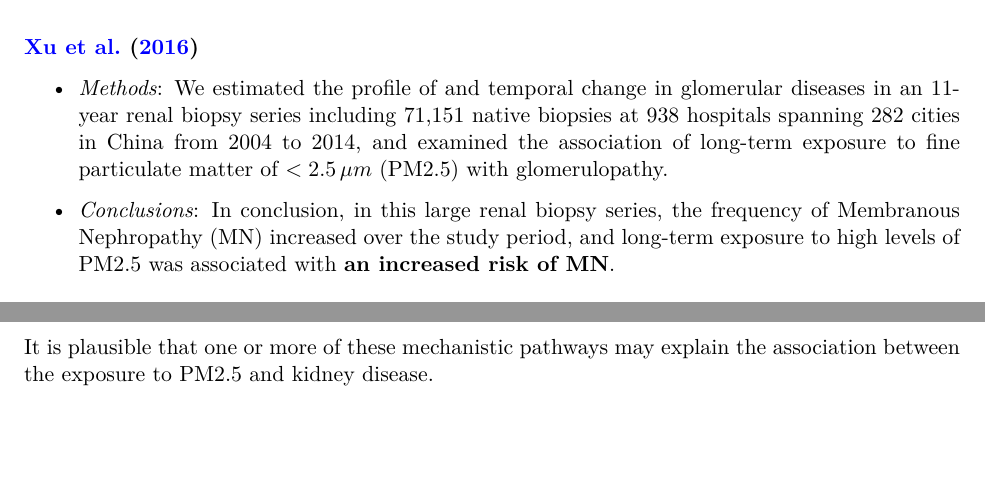
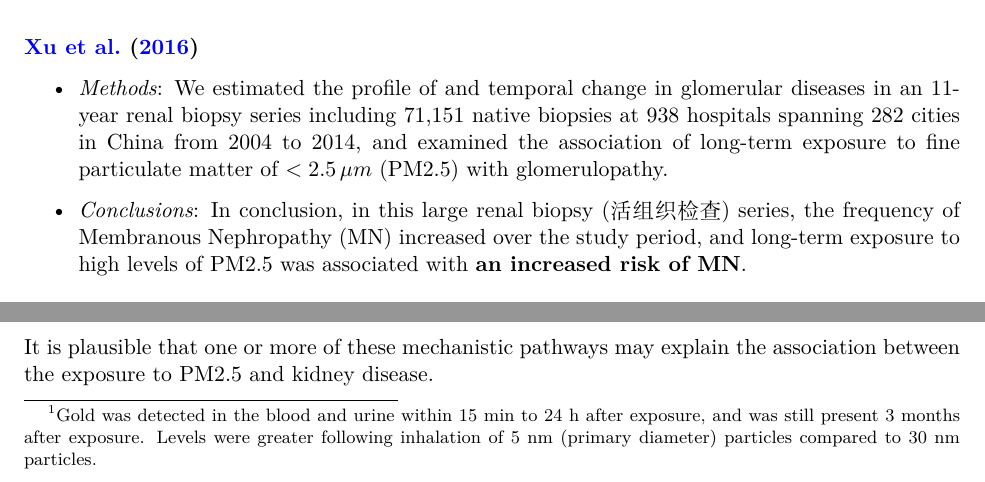
Before and after one commit to bjz91/PM2.5-Characteristics, a LaTeX document (main.tex): two parts of pages 6 and 8 of 12, joined at a grey line, cut so that both start at the same text, the shorter picture padded with empty space. Compiled offline with XeLaTeX.

Commit message:
regular update

```diff
--- a/main.tex
+++ b/main.tex
@@ -194,7 +194,7 @@ Chronic kidney disease (CKD) is a type of kidney disease in which there is gradu
 \paragraph{\citet{xu2016long}}
 \begin{itemize}
     \item \textit{Methods}: We estimated the profile of and temporal change in glomerular diseases in an 11-year renal biopsy series including 71,151 native biopsies at 938 hospitals spanning 282 cities in China from 2004 to 2014, and examined the association of long-term exposure to fine particulate matter of $<2.5\,\mu m$ (PM2.5) with glomerulopathy.
-    \item \textit{Conclusions}: In conclusion, in this large renal biopsy series, the frequency of Membranous Nephropathy (MN) increased over the study period, and long-term exposure to high levels of PM2.5 was associated with \textbf{an increased risk of MN}.
+    \item \textit{Conclusions}: In conclusion, in this large renal biopsy (活组织检查) series, the frequency of Membranous Nephropathy (MN) increased over the study period, and long-term exposure to high levels of PM2.5 was associated with \textbf{an increased risk of MN}.
 \end{itemize}
 
 \paragraph{\citet{lue2013residential}}
@@ -240,7 +240,7 @@ Some \textit{in vivo} studies in rats have shown controlled exposure to urban or
 \begin{enumerate}
     \item Inhaled particles provoke pulmonary inflammation which may then lead to systemic inflammation \citep{chin2014basic}.
     \item The mechanism involves pollutant-induced disturbances in the lung autonomic nervous system \citep{chin2014basic}.
-    \item Air-borne particulates enter the bloodstream where they may then interact with tissue components to promote the observed pathologic effects. This is supported by emerging evidence suggesting that inhaled inert gold nanoparticles not only enter the bloodstream of healthy adult volunteers, but are detected in the urine within minutes after exposure, providing a proof of concept that inhaled nanoparticles get filtered and excreted by the kidney \citep{chin2014basic, miller2017inhaled}.
+    \item Air-borne particulates enter the bloodstream where they may then interact with tissue components to promote the observed pathologic effects. This is supported by emerging evidence suggesting that inhaled inert gold nanoparticles not only enter the bloodstream of healthy adult volunteers, but are detected in the urine within minutes after exposure, providing a proof of concept that inhaled nanoparticles get filtered and excreted by the kidney \citep{chin2014basic, miller2017inhaled}\footnote{Gold was detected in the blood and urine within 15 min to 24 h after exposure, and was still present 3 months after exposure. Levels were greater following inhalation of 5 nm (primary diameter) particles compared to 30 nm particles.}.
 \end{enumerate}
 
 \subsubsection{Pathways}
```
Also changed, not shown: main.tex (2 more changed lines).
